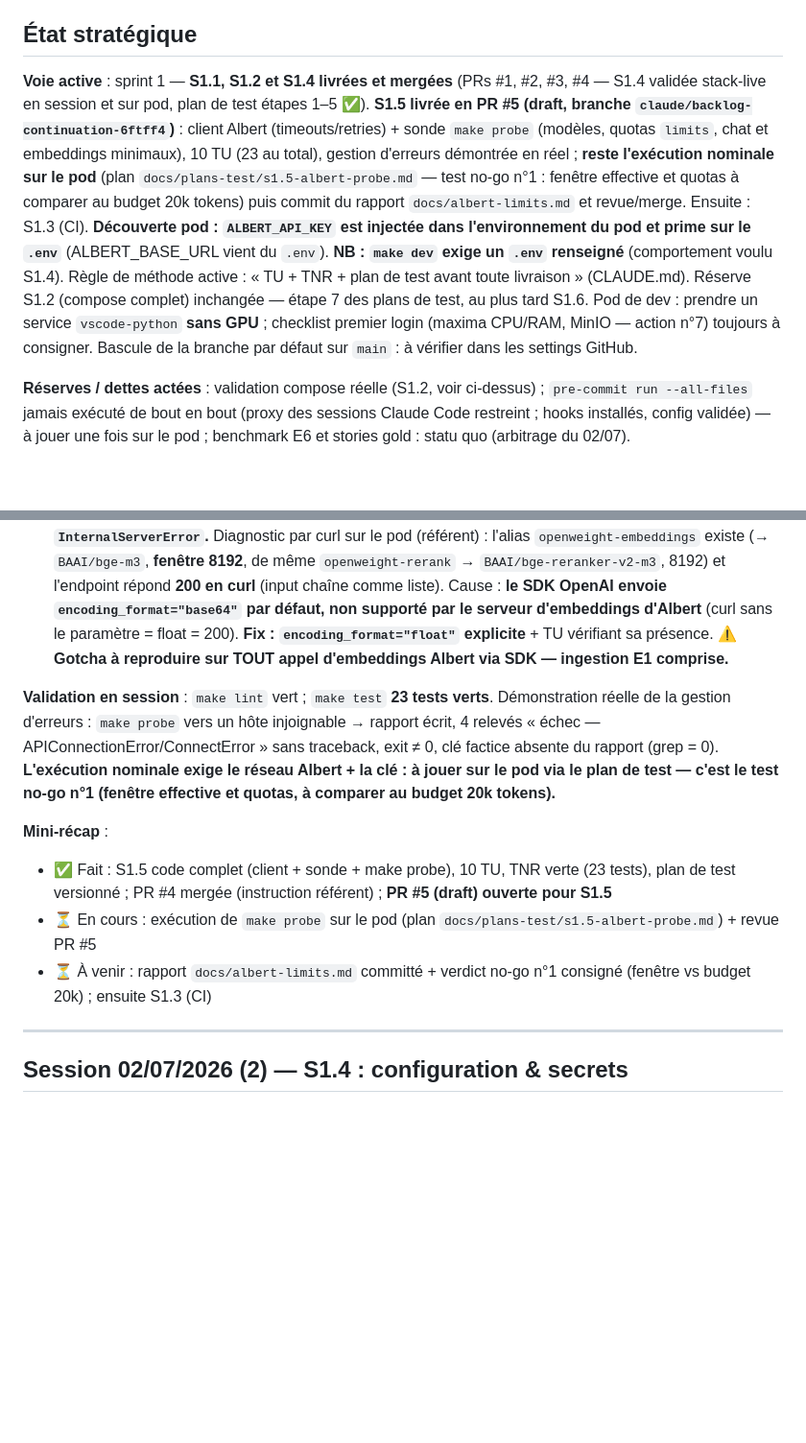
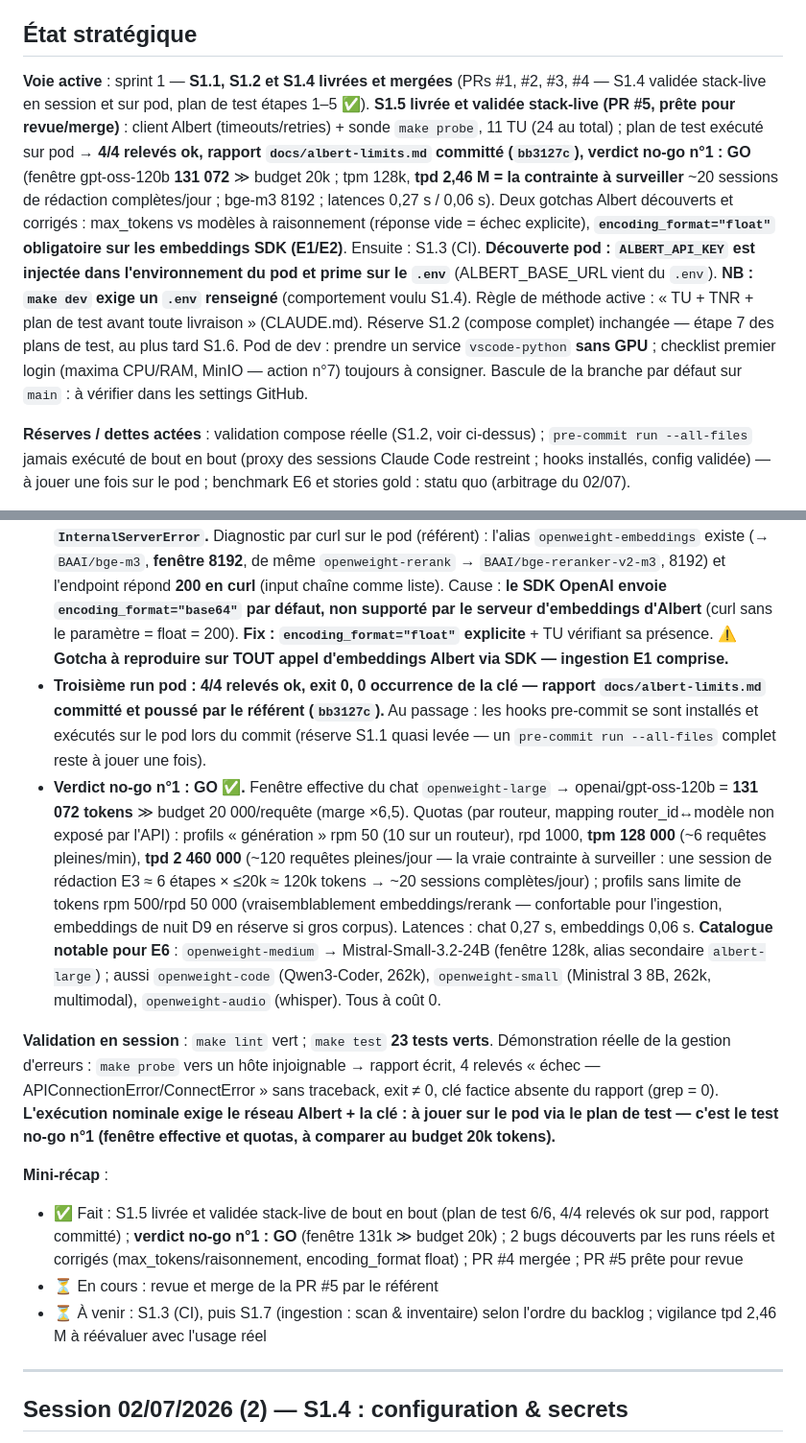
Before and after one commit to jdly956/GRIAC, a Markdown page: SESSIONS.md, 2 parts joined by grey strips. Shown at 96% size. GitHub-like rendering; blank space fills up the shorter version.

```diff
--- a/SESSIONS.md
+++ b/SESSIONS.md
@@ -4,7 +4,7 @@
 
 ## État stratégique
 
-**Voie active** : sprint 1 — **S1.1, S1.2 et S1.4 livrées et mergées** (PRs #1, #2, #3, #4 — S1.4 validée stack-live en session et sur pod, plan de test étapes 1–5 ✅). **S1.5 livrée en PR #5 (draft, branche `claude/backlog-continuation-6ftff4`)** : client Albert (timeouts/retries) + sonde `make probe` (modèles, quotas `limits`, chat et embeddings minimaux), 10 TU (23 au total), gestion d'erreurs démontrée en réel ; **reste l'exécution nominale sur le pod** (plan `docs/plans-test/s1.5-albert-probe.md` — test no-go n°1 : fenêtre effective et quotas à comparer au budget 20k tokens) puis commit du rapport `docs/albert-limits.md` et revue/merge. Ensuite : S1.3 (CI). **Découverte pod : `ALBERT_API_KEY` est injectée dans l'environnement du pod et prime sur le `.env`** (ALBERT_BASE_URL vient du `.env`). **NB : `make dev` exige un `.env` renseigné** (comportement voulu S1.4). Règle de méthode active : « TU + TNR + plan de test avant toute livraison » (CLAUDE.md). Réserve S1.2 (compose complet) inchangée — étape 7 des plans de test, au plus tard S1.6. Pod de dev : prendre un service `vscode-python` **sans GPU** ; checklist premier login (maxima CPU/RAM, MinIO — action n°7) toujours à consigner. Bascule de la branche par défaut sur `main` : à vérifier dans les settings GitHub.
+**Voie active** : sprint 1 — **S1.1, S1.2 et S1.4 livrées et mergées** (PRs #1, #2, #3, #4 — S1.4 validée stack-live en session et sur pod, plan de test étapes 1–5 ✅). **S1.5 livrée et validée stack-live (PR #5, prête pour revue/merge)** : client Albert (timeouts/retries) + sonde `make probe`, 11 TU (24 au total) ; plan de test exécuté sur pod → **4/4 relevés ok, rapport `docs/albert-limits.md` committé (`bb3127c`), verdict no-go n°1 : GO** (fenêtre gpt-oss-120b **131 072** ≫ budget 20k ; tpm 128k, **tpd 2,46 M = la contrainte à surveiller** ~20 sessions de rédaction complètes/jour ; bge-m3 8192 ; latences 0,27 s / 0,06 s). Deux gotchas Albert découverts et corrigés : max_tokens vs modèles à raisonnement (réponse vide = échec explicite), **`encoding_format="float"` obligatoire sur les embeddings SDK (E1/E2)**. Ensuite : S1.3 (CI). **Découverte pod : `ALBERT_API_KEY` est injectée dans l'environnement du pod et prime sur le `.env`** (ALBERT_BASE_URL vient du `.env`). **NB : `make dev` exige un `.env` renseigné** (comportement voulu S1.4). Règle de méthode active : « TU + TNR + plan de test avant toute livraison » (CLAUDE.md). Réserve S1.2 (compose complet) inchangée — étape 7 des plans de test, au plus tard S1.6. Pod de dev : prendre un service `vscode-python` **sans GPU** ; checklist premier login (maxima CPU/RAM, MinIO — action n°7) toujours à consigner. Bascule de la branche par défaut sur `main` : à vérifier dans les settings GitHub.
 
 **Réserves / dettes actées** : validation compose réelle (S1.2, voir ci-dessus) ; `pre-commit run --all-files` jamais exécuté de bout en bout (proxy des sessions Claude Code restreint ; hooks installés, config validée) — à jouer une fois sur le pod ; benchmark E6 et stories gold : statu quo (arbitrage du 02/07).
 
@@ -26,13 +26,15 @@
 - openai ajouté aux dépendances api (httpx promu en dépendance runtime).
 - **Retour du premier `make probe` réel sur pod (screenshot référent)** : quotas relevés ✅ (`limits` par routeur : rpm 50 / rpd 1000 / **tpm 128 000** / tpd ~2,46 M sur les routeurs 339/420 ; rpm 10 + tpd 1,28 M sur le 337 ; tpm/tpd `null` sur le 1085) — mais **appel de chat « ok » avec réponse VIDE** (latence 0,16 s) : gpt-oss-120b est un modèle à raisonnement, `max_tokens=16` était consommé avant tout contenu. **Fix livré (`f83181c`)** : `max_tokens=512`, `finish_reason` tracé dans le rapport, **réponse vide = relevé en échec explicite** (fini le « ok » de façade) ; TU dédié ajouté (24 tests verts). `make probe` à rejouer sur le pod après pull.
 - **Deuxième run pod : chat ok ✅ (fix max_tokens validé stack-live), mais embeddings en échec — `InternalServerError`.** Diagnostic par curl sur le pod (référent) : l'alias `openweight-embeddings` existe (→ `BAAI/bge-m3`, **fenêtre 8192**, de même `openweight-rerank` → `BAAI/bge-reranker-v2-m3`, 8192) et l'endpoint répond **200 en curl** (input chaîne comme liste). Cause : **le SDK OpenAI envoie `encoding_format="base64"` par défaut, non supporté par le serveur d'embeddings d'Albert** (curl sans le paramètre = float = 200). **Fix : `encoding_format="float"` explicite** + TU vérifiant sa présence. ⚠️ **Gotcha à reproduire sur TOUT appel d'embeddings Albert via SDK — ingestion E1 comprise.**
+- **Troisième run pod : 4/4 relevés ok, exit 0, 0 occurrence de la clé — rapport `docs/albert-limits.md` committé et poussé par le référent (`bb3127c`).** Au passage : les hooks pre-commit se sont installés et exécutés sur le pod lors du commit (réserve S1.1 quasi levée — un `pre-commit run --all-files` complet reste à jouer une fois).
+- **Verdict no-go n°1 : GO ✅.** Fenêtre effective du chat `openweight-large` → openai/gpt-oss-120b = **131 072 tokens** ≫ budget 20 000/requête (marge ×6,5). Quotas (par routeur, mapping router_id↔modèle non exposé par l'API) : profils « génération » rpm 50 (10 sur un routeur), rpd 1000, **tpm 128 000** (~6 requêtes pleines/min), **tpd 2 460 000** (~120 requêtes pleines/jour — la vraie contrainte à surveiller : une session de rédaction E3 ≈ 6 étapes × ≤20k ≈ 120k tokens → ~20 sessions complètes/jour) ; profils sans limite de tokens rpm 500/rpd 50 000 (vraisemblablement embeddings/rerank — confortable pour l'ingestion, embeddings de nuit D9 en réserve si gros corpus). Latences : chat 0,27 s, embeddings 0,06 s. **Catalogue notable pour E6** : `openweight-medium` → Mistral-Small-3.2-24B (fenêtre 128k, alias secondaire `albert-large`) ; aussi `openweight-code` (Qwen3-Coder, 262k), `openweight-small` (Ministral 3 8B, 262k, multimodal), `openweight-audio` (whisper). Tous à coût 0.
 
 **Validation en session** : `make lint` vert ; `make test` **23 tests verts**. Démonstration réelle de la gestion d'erreurs : `make probe` vers un hôte injoignable → rapport écrit, 4 relevés « échec — APIConnectionError/ConnectError » sans traceback, exit ≠ 0, clé factice absente du rapport (grep = 0). **L'exécution nominale exige le réseau Albert + la clé : à jouer sur le pod via le plan de test — c'est le test no-go n°1 (fenêtre effective et quotas, à comparer au budget 20k tokens).**
 
 **Mini-récap** :
-- ✅ Fait : S1.5 code complet (client + sonde + make probe), 10 TU, TNR verte (23 tests), plan de test versionné ; PR #4 mergée (instruction référent) ; **PR #5 (draft) ouverte pour S1.5**
-- ⏳ En cours : exécution de `make probe` sur le pod (plan `docs/plans-test/s1.5-albert-probe.md`) + revue PR #5
-- ⏳ À venir : rapport `docs/albert-limits.md` committé + verdict no-go n°1 consigné (fenêtre vs budget 20k) ; ensuite S1.3 (CI)
+- ✅ Fait : S1.5 livrée et validée stack-live de bout en bout (plan de test 6/6, 4/4 relevés ok sur pod, rapport committé) ; **verdict no-go n°1 : GO** (fenêtre 131k ≫ budget 20k) ; 2 bugs découverts par les runs réels et corrigés (max_tokens/raisonnement, encoding_format float) ; PR #4 mergée ; PR #5 prête pour revue
+- ⏳ En cours : revue et merge de la PR #5 par le référent
+- ⏳ À venir : S1.3 (CI), puis S1.7 (ingestion : scan & inventaire) selon l'ordre du backlog ; vigilance tpd 2,46 M à réévaluer avec l'usage réel
 
 ---
 
```
Also changed, not shown: docs/sprint-1-backlog.md (+4 -4 lines).
